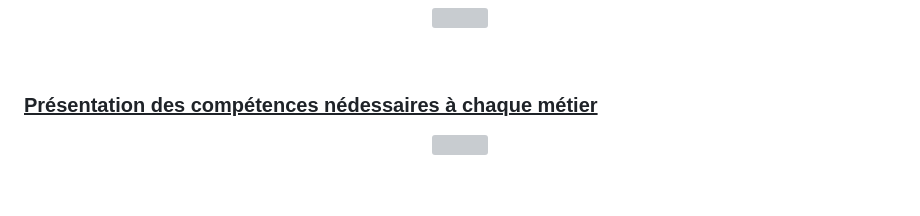
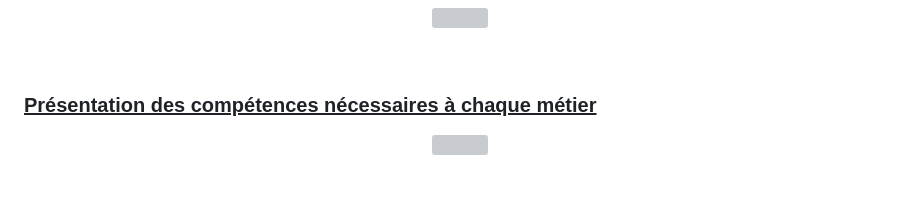
Before and after one commit to fanny-lamoliatte/DATAJOB, a Markdown page: README.md, the part around the change. GitHub-like rendering; grey boxes are pictures that could not be loaded.

```diff
--- a/README.md
+++ b/README.md
@@ -247,7 +247,7 @@ Lors du travail initial en groupe, notre modèle prédictif avait atteint une ac
 <br>
 
 
-### **<ins>Présentation des compétences nédessaires à chaque métier</ins>**
+### **<ins>Présentation des compétences nécessaires à chaque métier</ins>**
 <p align="center">
    <img align="center" width="85%" src="https://github.com/fanny-lamoliatte/DATAJOB/blob/main/REPORT_PBI/SCREENS_PBI/Skills.PNG" />
 </p>
```
